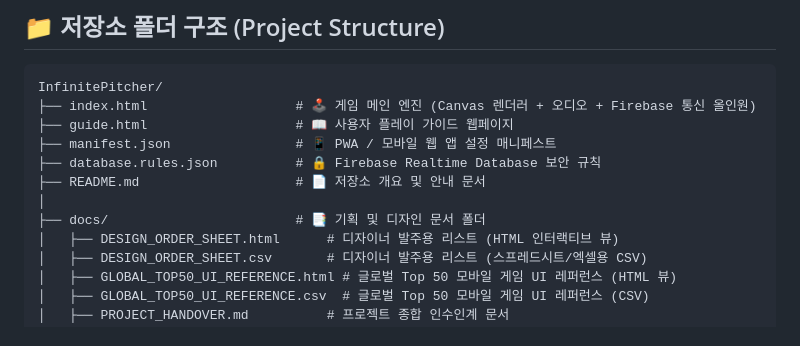
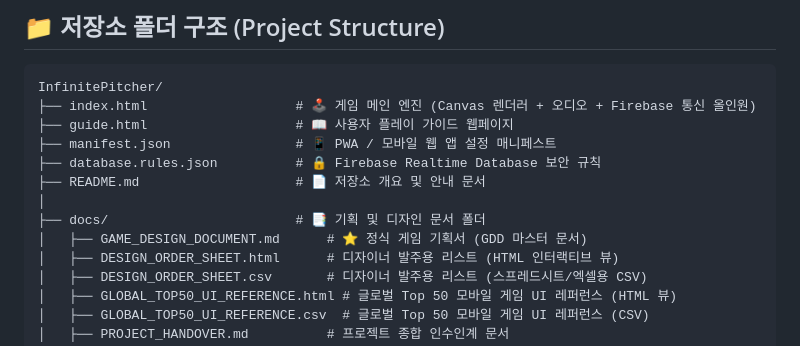
Before and after one commit to indiealbum84/Infinite_Pitcher, a Markdown page: README.md, the part around the change. Drawn GitHub-style.

Commit message:
docs: add comprehensive Game Design Document (GAME_DESIGN_DOCUMENT.md) reflecting all modes and mechanics

```diff
--- a/README.md
+++ b/README.md
@@ -33,6 +33,7 @@ InfinitePitcher/
 ├── README.md                    # 📄 저장소 개요 및 안내 문서
 │
 ├── docs/                        # 📑 기획 및 디자인 문서 폴더
+│   ├── GAME_DESIGN_DOCUMENT.md      # ⭐ 정식 게임 기획서 (GDD 마스터 문서)
 │   ├── DESIGN_ORDER_SHEET.html      # 디자이너 발주용 리스트 (HTML 인터랙티브 뷰)
 │   ├── DESIGN_ORDER_SHEET.csv       # 디자이너 발주용 리스트 (스프레드시트/엑셀용 CSV)
 │   ├── GLOBAL_TOP50_UI_REFERENCE.html # 글로벌 Top 50 모바일 게임 UI 레퍼런스 (HTML 뷰)
```
Also changed, not shown: docs/GAME_DESIGN_DOCUMENT.md (added, +181 -0 lines), docs/PROJECT_HANDOVER.md (+1 -0 lines).
